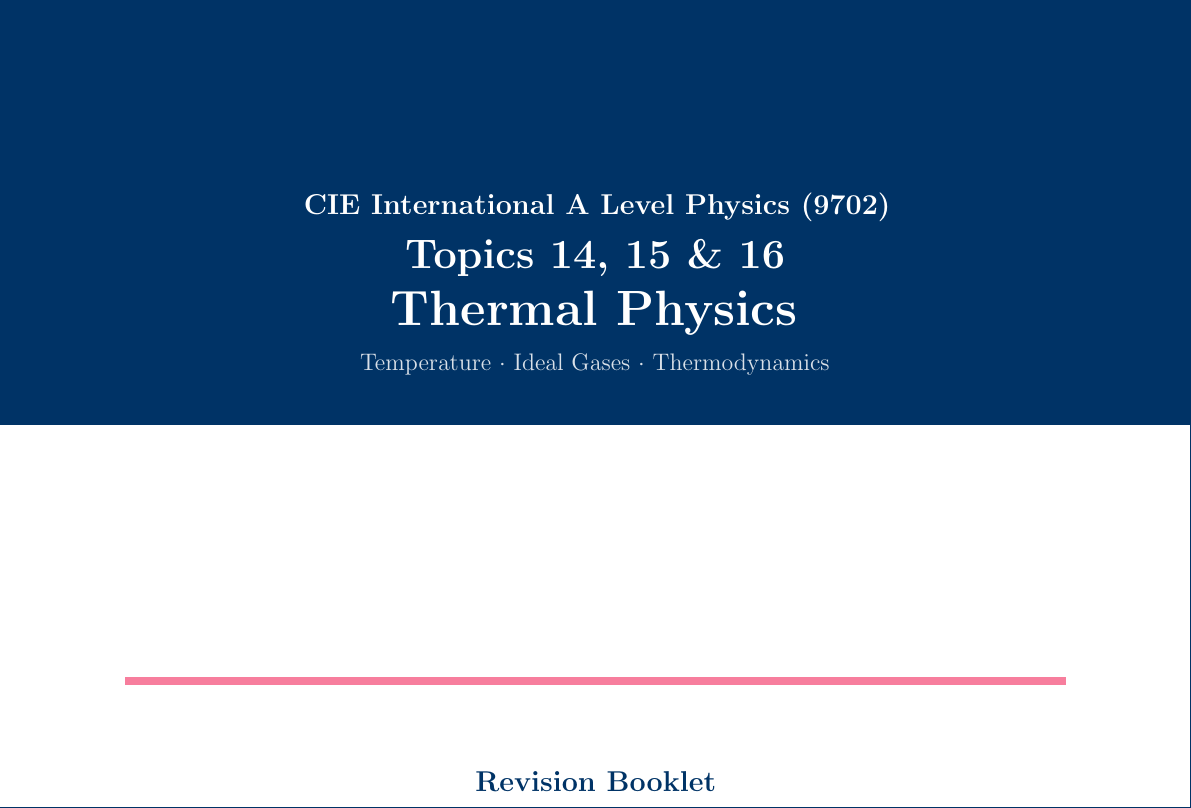
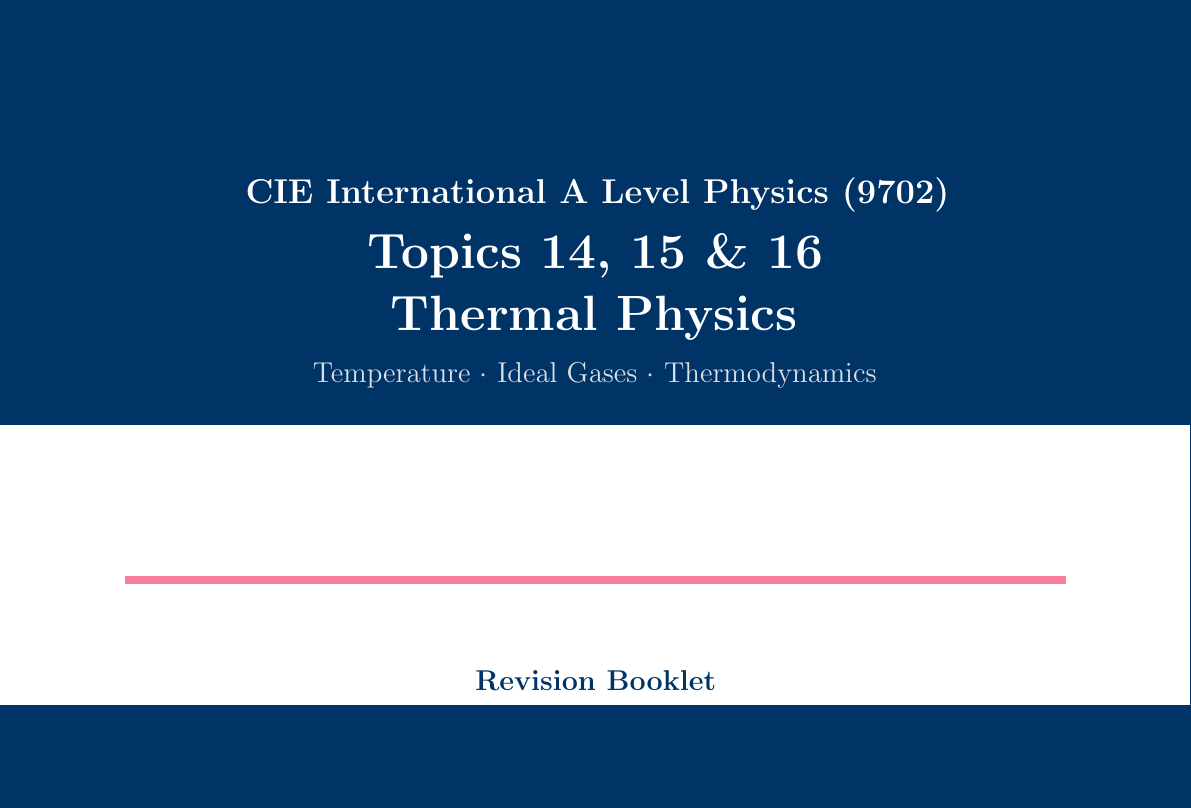
Before and after one commit to sirioq/CIE-A-level-Revision-Guide, a LaTeX document (main.tex, which reads housestyle.tex): part of page 1 of 16, cut so that both start at the same text, the shorter picture padded with empty space. Compiled offline with pdfLaTeX.

Commit message:
Add files via upload

```diff
--- a/housestyle.tex
+++ b/housestyle.tex
@@ -20,6 +20,7 @@
 \usepackage{multicol}
 \usepackage{tocloft}
 \usepackage{tikz}
+\usepackage{needspace}
 
 % ── Colour palette ────────────────────────────────────────────────────────────
 \definecolor{cieprimary}{HTML}{003366}      % dark blue  — headings, banner
@@ -71,6 +72,10 @@
 \titleformat{\subsubsection}
   {\normalsize\bfseries}
   {}{0pt}{}
+
+% ── Prevent orphan headings ──────────────────────────────────────────────────
+\newcommand{\sectionbreak}{\needspace{6cm}}
+\newcommand{\subsectionbreak}{\needspace{4cm}}
 
 % ── TOC formatting (tocloft) ──────────────────────────────────────────────────
 \renewcommand{\cftsecfont}{\bfseries\color{cieprimary}}
@@ -140,14 +145,14 @@
   arc=4pt, boxrule=1pt, top=6pt
 }
 
-% ── Solution box — pale pink, used inside worked-example questions ────────────
+% ── Solution box — grey, used for solutions in worked examples ───────────────
 \newtcolorbox{solutionbox}{
   enhanced, breakable,
-  colback=ciepinkbg, colframe=ciepink,
+  colback=cieexbg, colframe=cieexframe,
   fonttitle=\bfseries\color{white},
   title={Solution},
   attach boxed title to top left={yshift=-2mm, xshift=4mm},
-  boxed title style={colback=ciepink, colframe=ciepink, arc=2pt},
+  boxed title style={colback=cieexframe, colframe=cieexframe, arc=2pt},
   arc=4pt, boxrule=1pt, top=6pt
 }
 
@@ -174,6 +179,7 @@
 \newcommand{\answerbox}[1]{%
   \begin{tcolorbox}[
     enhanced,
+    breakable=false,
     colback=white, colframe=ciepink,
     arc=6pt, boxrule=1pt,
     left=4pt, right=4pt,
@@ -214,15 +220,15 @@
       rectangle
       ([xshift=0cm, yshift=-7.5cm]current page.north east);
   \end{tikzpicture}%
-  \vspace*{0.3cm}
+  \vspace*{0.1cm}
   \begin{center}
-    {\fontsize{14}{18}\selectfont\bfseries\color{white}
-      CIE International A Level Physics (9702)}\\[8pt]
-    {\fontsize{20}{26}\selectfont\bfseries\color{white} #1}\\[6pt]
-    {\fontsize{28}{34}\selectfont\bfseries\color{white} #2}\\[8pt]
-    {\fontsize{13}{18}\selectfont\color{white!85!cieprimary} #3}
+    {\fontsize{16}{20}\selectfont\bfseries\color{white}
+      CIE International A Level Physics (9702)}\\[10pt]
+    {\fontsize{24}{30}\selectfont\bfseries\color{white} #1}\\[8pt]
+    {\fontsize{34}{40}\selectfont\bfseries\color{white} #2}\\[10pt]
+    {\fontsize{15}{20}\selectfont\color{white!85!cieprimary} #3}
   \end{center}
-  \vspace{4.8cm}
+  \vspace{2.8cm}
   % Pink accent rule
   {\color{ciepink}\rule{\textwidth}{4pt}}
   \vspace{0.6cm}
```
